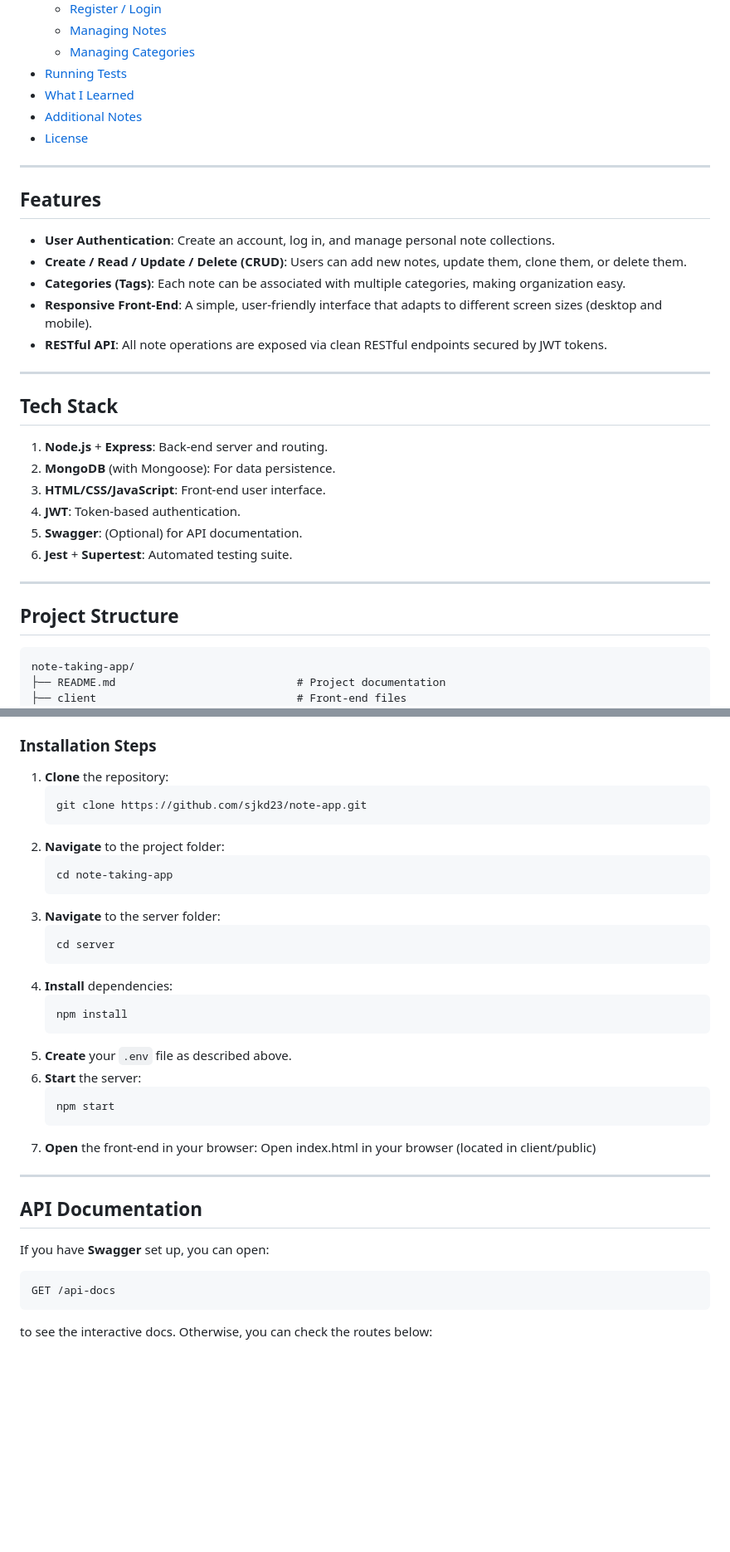
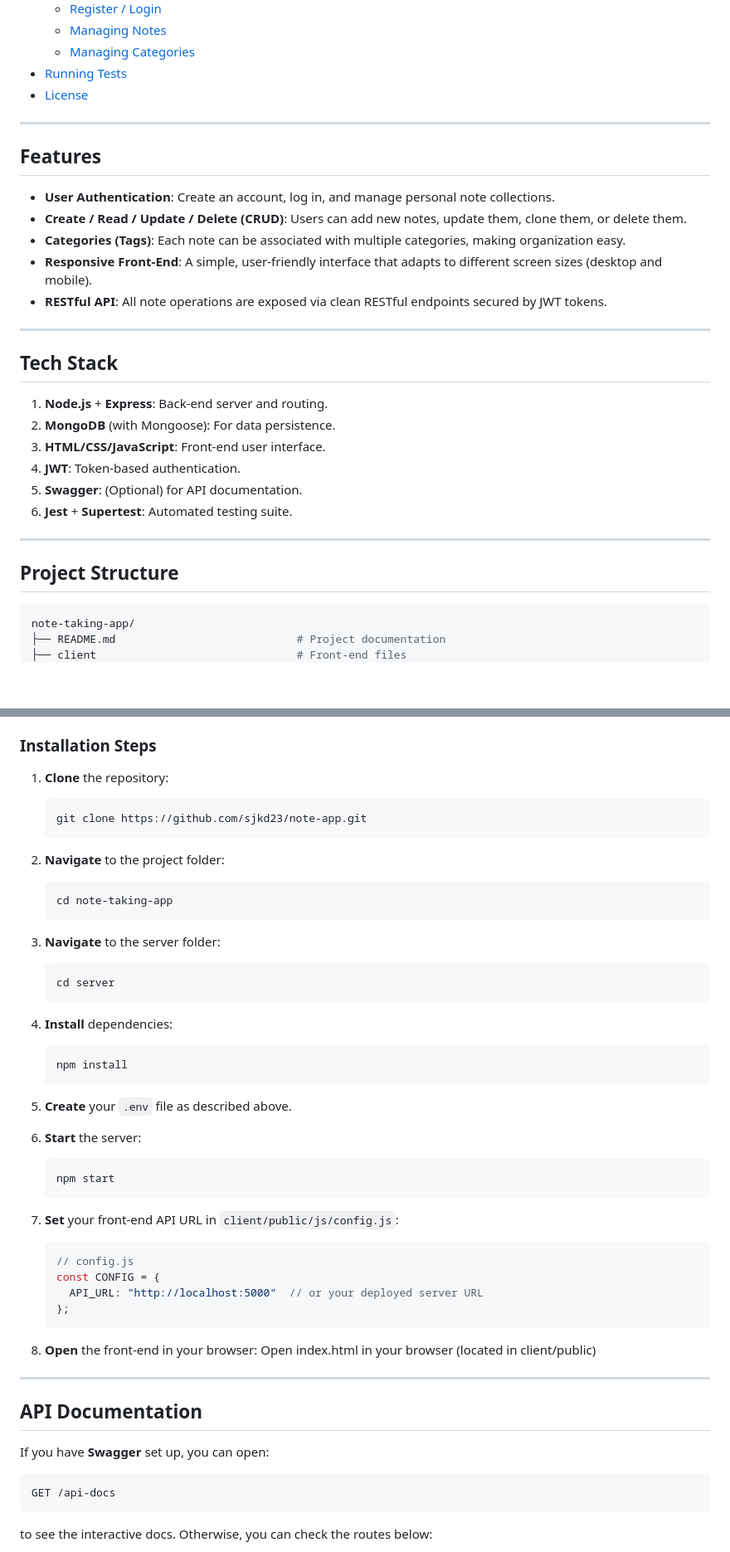
Before and after one commit to sjkd23/note-app, a Markdown page: readme.md, 2 parts joined by grey strips. Shown: that part at 83% size. Drawn GitHub-style; blank space fills up the shorter version.

````diff
--- a/readme.md
+++ b/readme.md
@@ -20,13 +17,12 @@ A full-stack Note-Taking application using Node.js, Express, MongoDB, and a clie
   - [Managing Notes](#managing-notes)
   - [Managing Categories](#managing-categories)
 - [Running Tests](#running-tests)
-- [What I Learned](#what-i-learned)
-- [Additional Notes](#additional-notes)
 - [License](#license)
 
 ---
 
 ## Features
+
 - **User Authentication**: Create an account, log in, and manage personal note collections.
 - **Create / Read / Update / Delete (CRUD)**: Users can add new notes, update them, clone them, or delete them.
 - **Categories (Tags)**: Each note can be associated with multiple categories, making organization easy.
@@ -36,6 +32,7 @@ A full-stack Note-Taking application using Node.js, Express, MongoDB, and a clie
 ---
 
 ## Tech Stack
+
 1. **Node.js** + **Express**: Back-end server and routing.
 2. **MongoDB** (with Mongoose): For data persistence.
 3. **HTML/CSS/JavaScript**: Front-end user interface.
@@ -46,7 +43,8 @@ A full-stack Note-Taking application using Node.js, Express, MongoDB, and a clie
 ---
 
 ## Project Structure
-```
+
+```bash
 note-taking-app/
 ├── README.md                            # Project documentation
 ├── client                               # Front-end files
@@ -120,37 +120,60 @@ TEST_MONGO_URI=<YourMongoURIForTests>
 - `TEST_MONGO_URI`: A separate database for running tests (only required if running tests).
 
 ### Installation Steps
+
 1. **Clone** the repository:
+
    ```bash
    git clone https://github.com/sjkd23/note-app.git
    ```
+
 2. **Navigate** to the project folder:
+
    ```bash
    cd note-taking-app
    ```
+
 3. **Navigate** to the server folder:
+
    ```bash
    cd server
    ```
+
 4. **Install** dependencies:
+
    ```bash
    npm install
    ```
+
 5. **Create** your `.env` file as described above.
 6. **Start** the server:
+
    ```bash
    npm start
    ```
-7. **Open** the front-end in your browser:
+
+7. **Set** your front-end API URL in `client/public/js/config.js`:
+
+   ```js
+   // config.js
+   const CONFIG = {
+     API_URL: "http://localhost:5000"  // or your deployed server URL
+   };
+   ```
+
+8. **Open** the front-end in your browser:
   Open index.html in your browser (located in client/public)
 
 ---
 
 ## API Documentation
+
 If you have **Swagger** set up, you can open:
-```
+
+```bash
 GET /api-docs
 ```
+
 to see the interactive docs. Otherwise, you can check the routes below:
 
 - **Auth**
````
Also changed, not shown: other parts of readme.md (+11 -23 lines).
